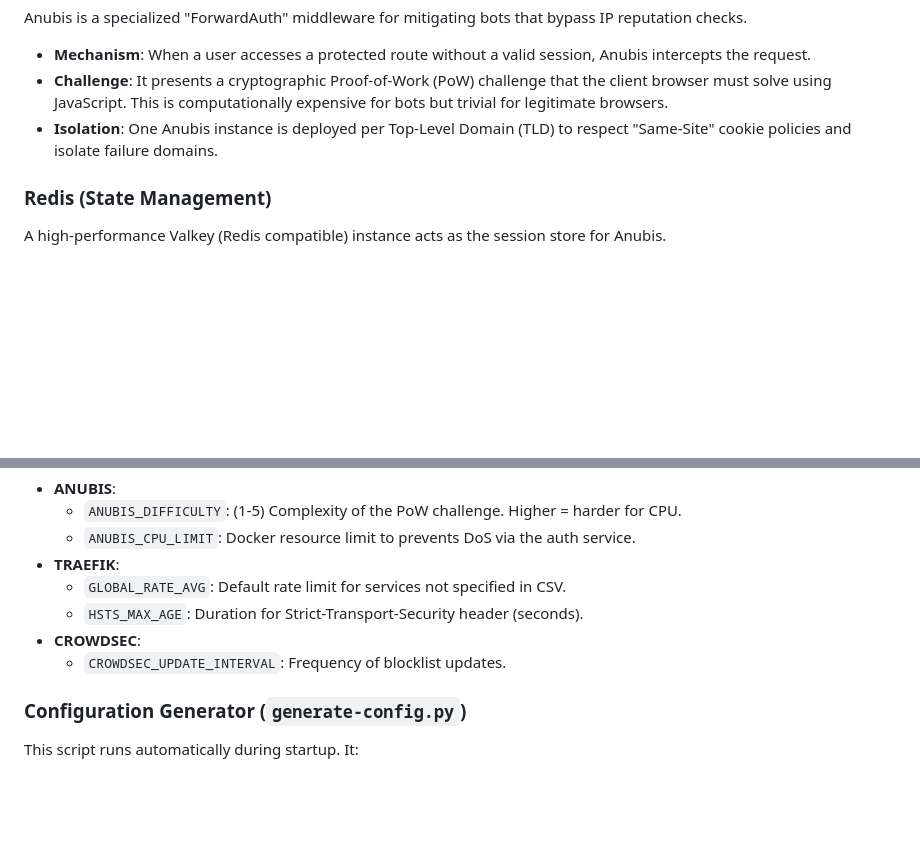
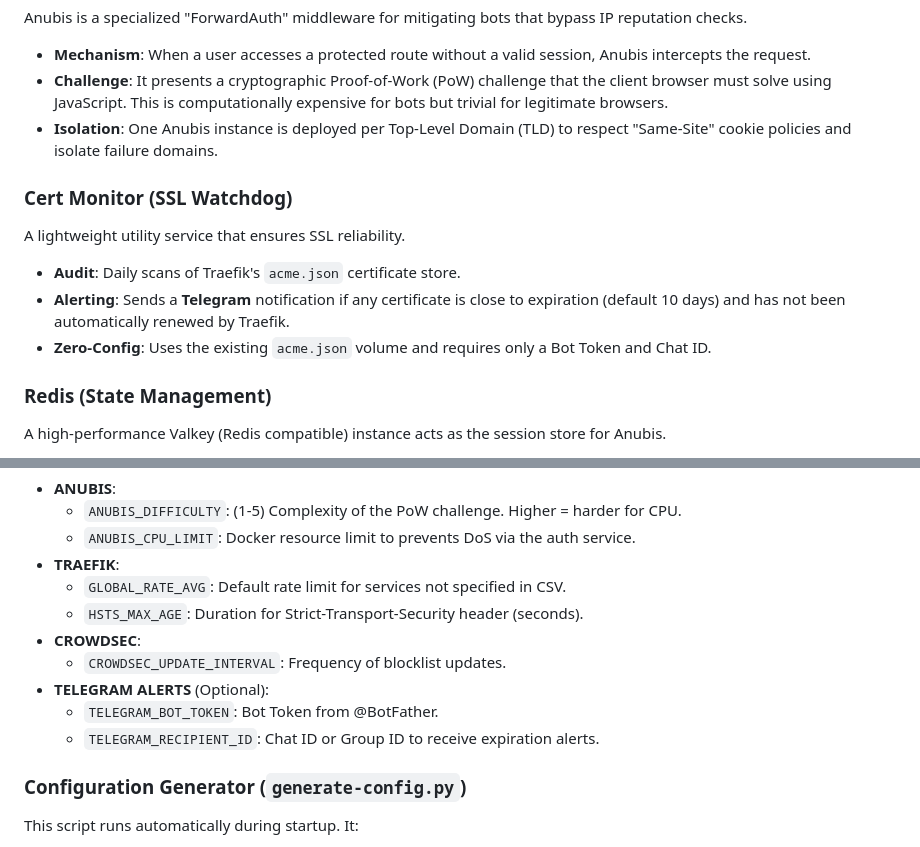
Before and after one commit to pinano/traefik-crowdsec-anubis-grafana, a Markdown page: README.md, 2 parts joined by grey strips. Rendered like a GitHub page; blank space fills up the shorter version.

Commit message:
docs: Add Cert Monitor (SSL Watchdog) and Telegram alert configuration.

```diff
--- a/README.md
+++ b/README.md
@@ -79,6 +79,12 @@ Anubis is a specialized "ForwardAuth" middleware for mitigating bots that bypass
 *   **Challenge**: It presents a cryptographic Proof-of-Work (PoW) challenge that the client browser must solve using JavaScript. This is computationally expensive for bots but trivial for legitimate browsers.
 *   **Isolation**: One Anubis instance is deployed per Top-Level Domain (TLD) to respect "Same-Site" cookie policies and isolate failure domains.
 
+### Cert Monitor (SSL Watchdog)
+A lightweight utility service that ensures SSL reliability.
+*   **Audit**: Daily scans of Traefik's `acme.json` certificate store.
+*   **Alerting**: Sends a **Telegram** notification if any certificate is close to expiration (default 10 days) and has not been automatically renewed by Traefik.
+*   **Zero-Config**: Uses the existing `acme.json` volume and requires only a Bot Token and Chat ID.
+
 ### Redis (State Management)
 A high-performance Valkey (Redis compatible) instance acts as the session store for Anubis.
 *   **Configuration**: Tuned for cache usage (`allkeys-lru`). If memory creates pressure, it acts as a cache, evicting the oldest sessions rather than crashing.
@@ -147,6 +153,9 @@ Key variables that control the stack's behavior:
     *   `HSTS_MAX_AGE`: Duration for Strict-Transport-Security header (seconds).
 *   **CROWDSEC**:
     *   `CROWDSEC_UPDATE_INTERVAL`: Frequency of blocklist updates.
+*   **TELEGRAM ALERTS** (Optional):
+    *   `TELEGRAM_BOT_TOKEN`: Bot Token from @BotFather.
+    *   `TELEGRAM_RECIPIENT_ID`: Chat ID or Group ID to receive expiration alerts.
 
 ### Configuration Generator (`generate-config.py`)
 This script runs automatically during startup. It:
```
